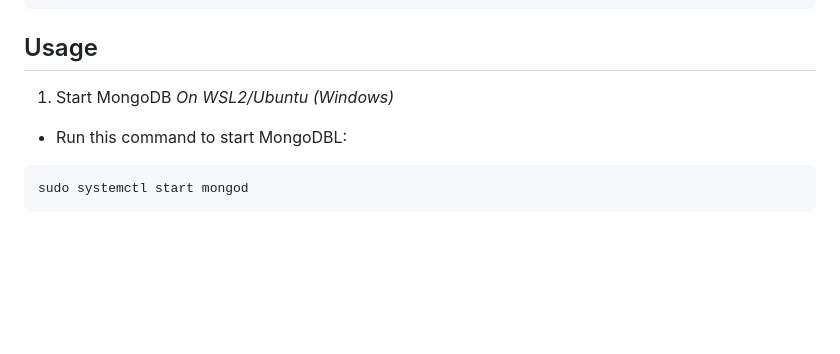
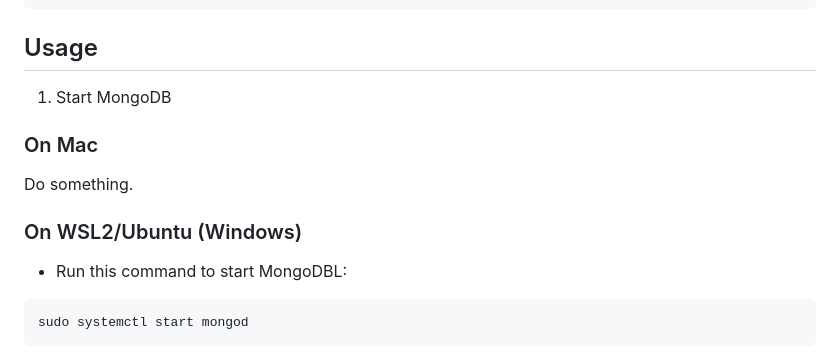
Before and after one commit to mierdev/codemon, a Markdown page: README.md, the part around the change. GitHub-like rendering; blank space fills up the shorter version.

```diff
--- a/README.md
+++ b/README.md
@@ -92,7 +92,12 @@ sudo apt-get install -y mongodb-org
 ## Usage
 
 1. Start MongoDB
-   _On WSL2/Ubuntu (Windows)_
+
+### On Mac
+
+Do something.
+
+### On WSL2/Ubuntu (Windows)
 
 - Run this command to start MongoDBL:
 
```
